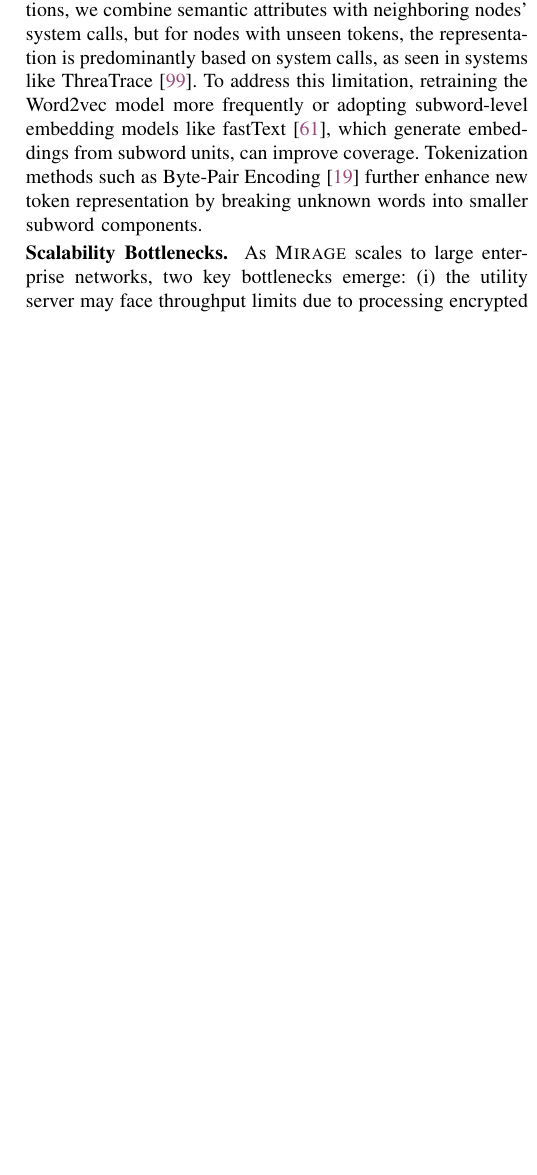
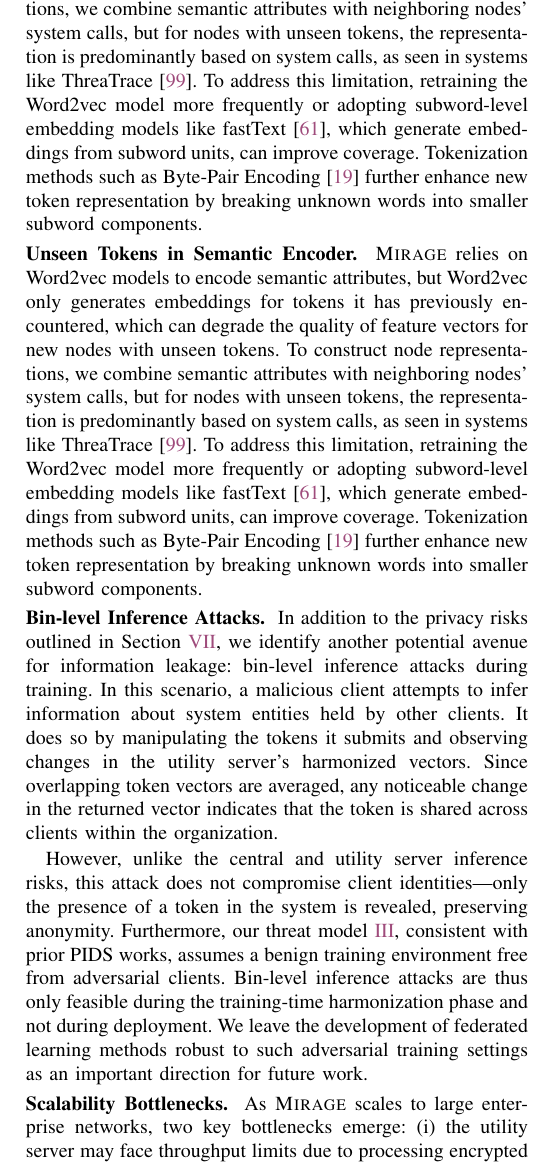
Before and after one commit to DART-Laboratory/gestalt, a LaTeX paper (paper/main.tex, which reads paper/discussion.tex): part of one column of page 14 of 20, cut so that both start at the same text, the shorter picture padded with empty space. Compiled offline with pdfLaTeX; a missing font is replaced by an installed copy or a similar font; a LaTeX package or settings file that is missing is left out.

Commit message:
bin level attack

```diff
--- a/paper/discussion.tex
+++ b/paper/discussion.tex
@@ -22,6 +22,13 @@
 
 \PP{Unseen Tokens in Semantic Encoder} \Sys relies on \wordvec models to encode semantic attributes, but \wordvec only generates embeddings for tokens it has previously encountered, which can degrade the quality of feature vectors for new nodes with unseen tokens. To construct node representations, we combine semantic attributes with neighboring nodes' system calls, but for nodes with unseen tokens, the representation is predominantly based on system calls, as seen in systems like \threatrace~\cite{wang2022threatrace}. To address this limitation, retraining the \wordvec model more frequently or adopting subword-level embedding models like fastText~\cite{joulin2016bag}, which generate embeddings from subword units, can improve coverage. Tokenization methods such as Byte-Pair Encoding~\cite{araabi2022effective} further enhance new token representation by breaking unknown words into smaller subword components.
 
+\PP{Unseen Tokens in Semantic Encoder} \Sys relies on \wordvec models to encode semantic attributes, but \wordvec only generates embeddings for tokens it has previously encountered, which can degrade the quality of feature vectors for new nodes with unseen tokens. To construct node representations, we combine semantic attributes with neighboring nodes' system calls, but for nodes with unseen tokens, the representation is predominantly based on system calls, as seen in systems like \threatrace~\cite{wang2022threatrace}. To address this limitation, retraining the \wordvec model more frequently or adopting subword-level embedding models like fastText~\cite{joulin2016bag}, which generate embeddings from subword units, can improve coverage. Tokenization methods such as Byte-Pair Encoding~\cite{araabi2022effective} further enhance new token representation by breaking unknown words into smaller subword components.
+
+\PP{Bin-level Inference Attacks}
+In addition to the privacy risks outlined in Section~\ref{sec:privacy}, we identify another potential avenue for information leakage: bin-level inference attacks during training. In this scenario, a malicious client attempts to infer information about system entities held by other clients. It does so by manipulating the tokens it submits and observing changes in the utility server's harmonized vectors. Since overlapping token vectors are averaged, any noticeable change in the returned vector indicates that the token is shared across clients within the organization.
+
+However, unlike the central and utility server inference risks, this attack does not compromise client identities—only the presence of a token in the system is revealed, preserving anonymity. Furthermore, our threat model~\ref{threat}, consistent with prior \pids works, assumes a benign training environment free from adversarial clients. Bin-level inference attacks are thus only feasible during the training-time harmonization phase and not during deployment. We leave the development of federated learning methods robust to such adversarial training settings as an important direction for future work.
+
 \PP{Scalability Bottlenecks}
 As \Sys scales to large enterprise networks, two key bottlenecks emerge: (i) the utility server may face throughput limits due to processing encrypted tokens from all clients, and (ii) aggregating frequent model updates from many clients risks state explosion, increasing bandwidth and computational costs. \Sys mitigates these via lightweight models, ensemble learning over categorized system activities, and submodel aggregation. To further scale, we plan to explore hierarchical federation~\cite{zhong2022flee}, model compression~\cite{choudhary2020comprehensive}, selective update aggregation~\cite{ye2020federated}, and robust communication protocols~\cite{laclau2020robust}.
 
```
Also changed, not shown: paper/threat.tex (+1 -0 lines).
